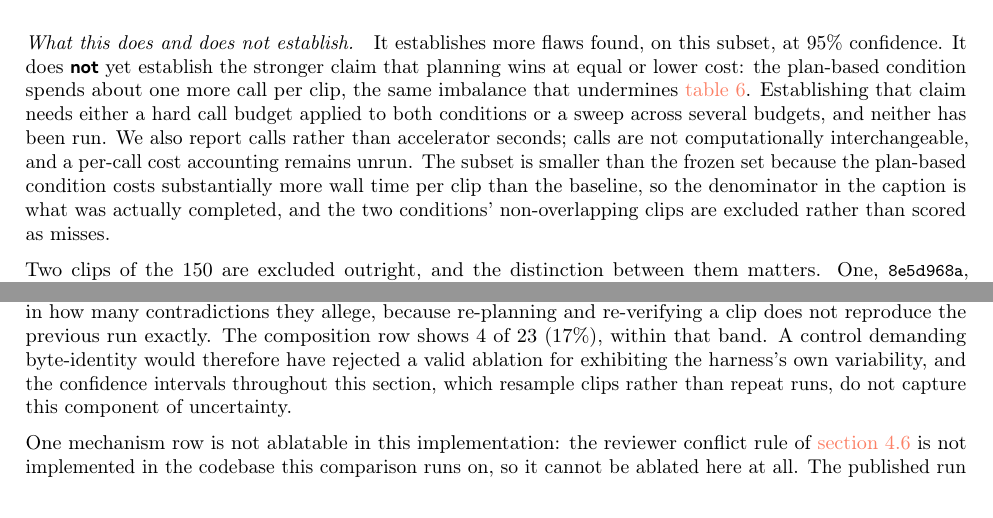
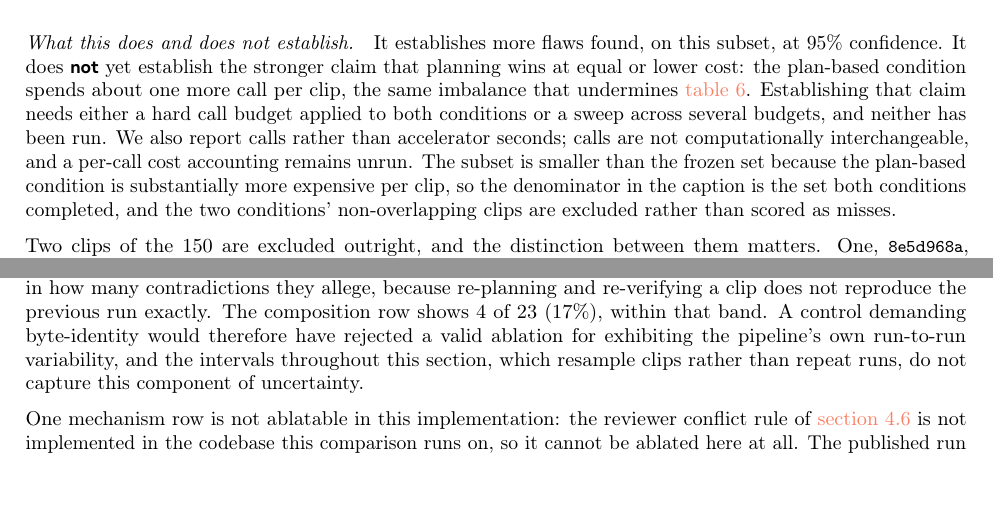
Before and after one commit to WenzhuoXu/diffphy_psc_techreport, a LaTeX document (main.tex): two parts of pages 25 and 27 of 38, joined at a grey line, cut so that both start at the same text. Compiled offline with pdfLaTeX.

Commit message:
Results: final wording pass on the mechanism-ablation section
Removes internal shorthand for the evaluation harness in favour of describing the
pipeline's measured run-to-run variability, and states the paired subset's size in
terms of per-clip expense rather than the authors' wall clock.

🤖 Generated with [Claude Code](https://claude.com/claude-code)

```diff
--- a/main.tex
+++ b/main.tex
@@ -1537,8 +1537,8 @@ clip, the same imbalance that undermines \cref{tab:results}. Establishing that c
 either a hard call budget applied to both conditions or a sweep across several budgets, and
 neither has been run. We also report calls rather than accelerator seconds; calls are not
 computationally interchangeable, and a per-call cost accounting remains unrun. The subset is
-smaller than the frozen set because the plan-based condition costs substantially more wall time
-per clip than the baseline, so the denominator in the caption is what was actually completed,
+smaller than the frozen set because the plan-based condition is substantially more expensive per
+clip, so the denominator in the caption is the set both conditions completed,
 and the two conditions' non-overlapping clips are excluded rather than scored as misses.
 
 Two clips of the $150$ are excluded outright, and the distinction between them matters. One,
@@ -1631,7 +1631,7 @@ call-sharing row, whose mechanism is separately shown to change no verdict, $3$
 composite-free clips ($12\%$) nonetheless differ in how many contradictions they allege, because
 re-planning and re-verifying a clip does not reproduce the previous run exactly. The composition row
 shows $4$ of $23$ ($17\%$), within that band. A control demanding byte-identity would therefore have
-rejected a valid ablation for exhibiting the harness's own variability, and the confidence intervals
+rejected a valid ablation for exhibiting the pipeline's own run-to-run variability, and the intervals
 throughout this section, which resample clips rather than repeat runs, do not capture this component
 of uncertainty.
 
```
Also changed, not shown: main.pdf.
